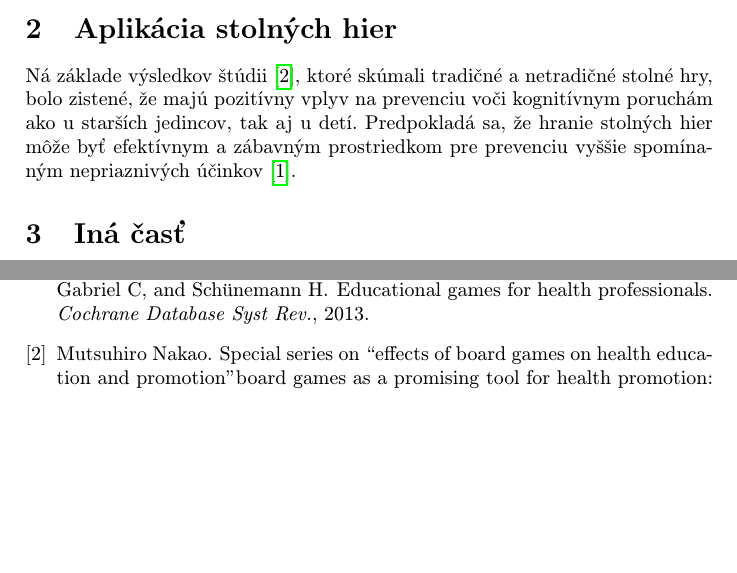
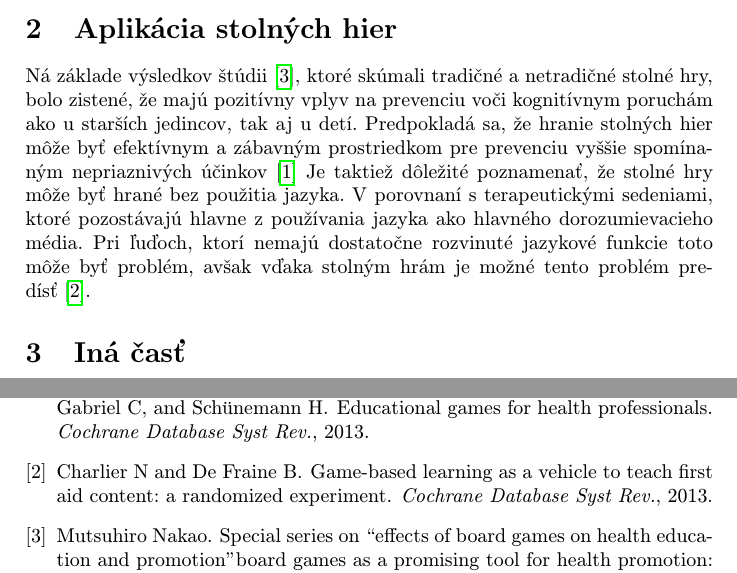
Before and after one commit to Rene1998/MIP, a LaTeX paper (clanok.tex, which reads literatura.bib): two parts of pages 1 and 2 of 2, joined at a grey line, cut so that both start at the same text, the shorter picture padded with empty space. Compiled offline with pdfLaTeX.

Commit message:
Doplnenie sekcie: "Aplikácia stolných hier" a jej referencií

```diff
--- a/clanok.tex
+++ b/clanok.tex
@@ -41,9 +41,12 @@
 V článku sa budeme zaoberať vplyvom stolných hier na ľudskú mentalitu~\ref{vplyv_hier_na_mentalitu}. Ďalej sa dozvieme o diferencii týchto vplyvom na odborníkov ohľadom neurovedy, adulescentoch a detí vrátane trpiace mentálnym postihnutím. Budeme môcť postrehnúť zmeny v kognitívnych funkcii človeka zapríčinené hraním stolných hier, ktoré budú doložené niekoľkými výskumami.
 
 
-\section{Aplikácia stolných hier} \label{nejaka}
+\section{Aplikácia stolných hier} \label{aplikacie_hier}
 Ná základe výsledkov štúdii \cite{Nakao:BG}, ktoré skúmali tradičné a netradičné stolné hry, bolo zistené, že majú pozitívny vplyv na prevenciu voči kognitívnym poruchám ako u starších jedincov, tak aj u detí.
-Predpokladá sa, že hranie stolných hier môže byť efektívnym a zábavným prostriedkom pre prevenciu vyššie spomínaným nepriaznivých účinkov \cite{Edu:GFH}.
+Predpokladá sa, že hranie stolných hier môže byť efektívnym a zábavným prostriedkom pre prevenciu vyššie spomínaným nepriaznivých účinkov \cite{Edu:GFH}
+Je taktiež dôležité poznamenať, že stolné hry môže byť hrané bez použitia jazyka. V porovnaní s terapeutickými sedeniami, ktoré pozostávajú hlavne z používania jazyka ako hlavného dorozumievacieho média. Pri ľuďoch, ktorí nemajú dostatočne rozvinuté jazykové funkcie toto môže byť problém, avšak vďaka stolným hrám je možné tento problém predísť \cite{Charlier:2013}.
+
+
 
 
 \section{Iná časť} \label{ina}
--- a/literatura.bib
+++ b/literatura.bib
@@ -1,5 +1,14 @@
+@article{Charlier:2013,
+  title={Game-based learning as a vehicle to teach first aid
+content: a randomized experiment.},
+  author={Charlier N and De Fraine B.},
+  journal={Cochrane Database Syst Rev.},
+  year={2013},
+  journal= {J Sch Health}
+}
+
 @article{Edu:GFH,
-  title={ Educational games for health professionals},
+  title={Educational games for health professionals},
   author={Akl EA and Kairouz VF and Sackett KM and Erdley WS and Mustafa RA and Fiander M and Gabriel C and
 Schünemann H.},
   journal={Cochrane Database Syst Rev.},
```
